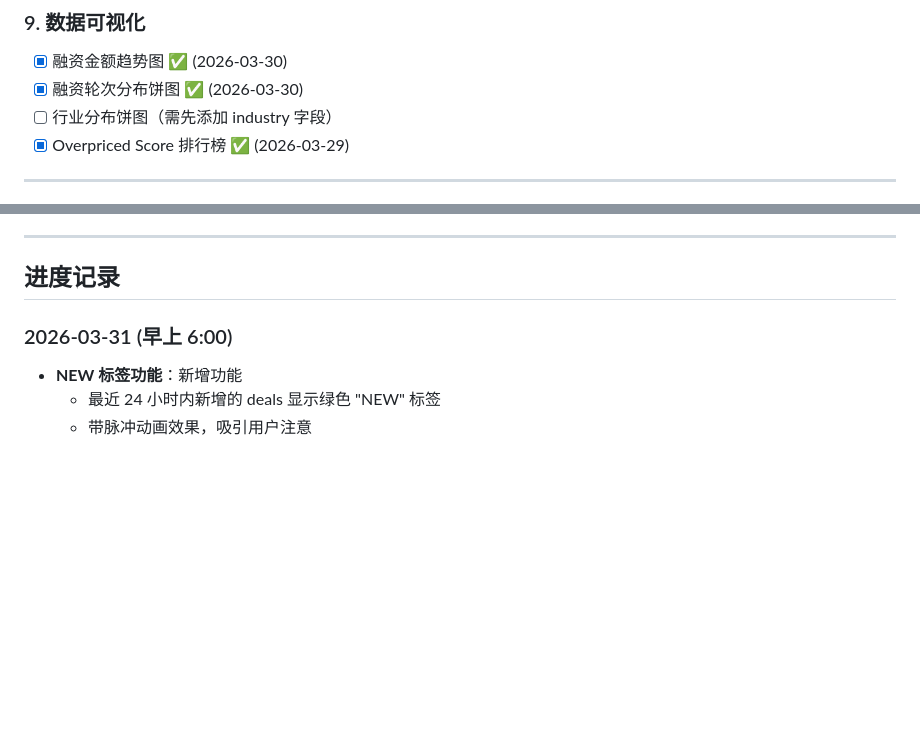
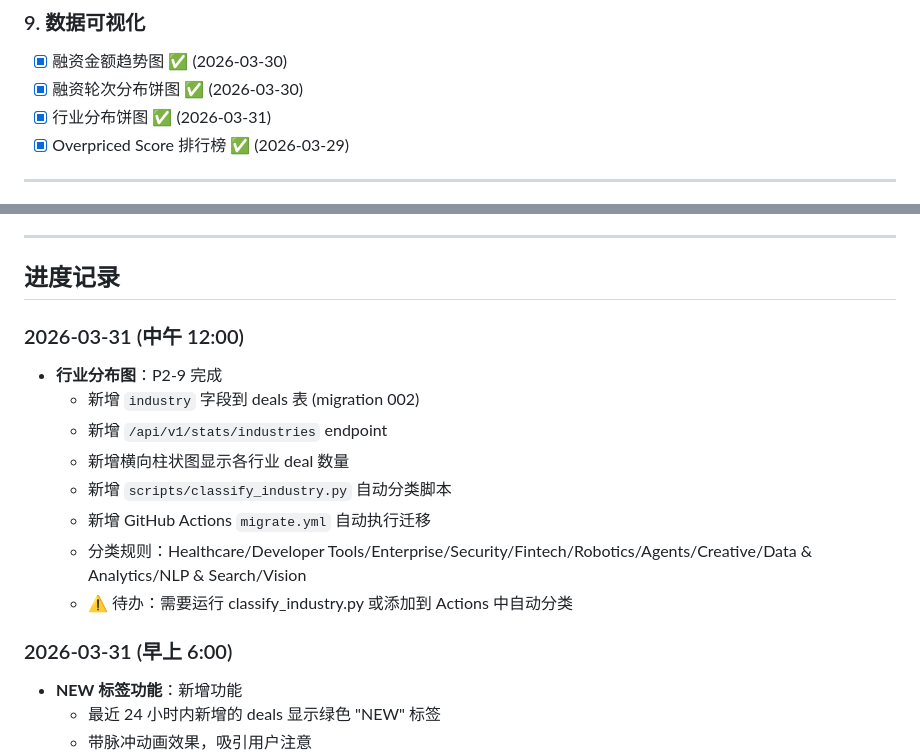
Before and after one commit to DD-1111/overpriseed, a Markdown page: BACKLOG.md, 2 parts joined by grey strips. Rendered like a GitHub page; blank space fills up the shorter version.

Commit message:
docs: update BACKLOG with industry chart completion

```diff
--- a/BACKLOG.md
+++ b/BACKLOG.md
@@ -63,7 +63,7 @@
 ### 9. 数据可视化
 - [x] 融资金额趋势图 ✅ (2026-03-30)
 - [x] 融资轮次分布饼图 ✅ (2026-03-30)
-- [ ] 行业分布饼图（需先添加 industry 字段）
+- [x] 行业分布饼图 ✅ (2026-03-31)
 - [x] Overpriced Score 排行榜 ✅ (2026-03-29)
 
 ---
@@ -103,6 +103,16 @@
 ---
 
 ## 进度记录
+
+### 2026-03-31 (中午 12:00)
+- **行业分布图**：P2-9 完成
+  - 新增 `industry` 字段到 deals 表 (migration 002)
+  - 新增 `/api/v1/stats/industries` endpoint
+  - 新增横向柱状图显示各行业 deal 数量
+  - 新增 `scripts/classify_industry.py` 自动分类脚本
+  - 新增 GitHub Actions `migrate.yml` 自动执行迁移
+  - 分类规则：Healthcare/Developer Tools/Enterprise/Security/Fintech/Robotics/Agents/Creative/Data & Analytics/NLP & Search/Vision
+  - ⚠️ 待办：需要运行 classify_industry.py 或添加到 Actions 中自动分类
 
 ### 2026-03-31 (早上 6:00)
 - **NEW 标签功能**：新增功能
```
